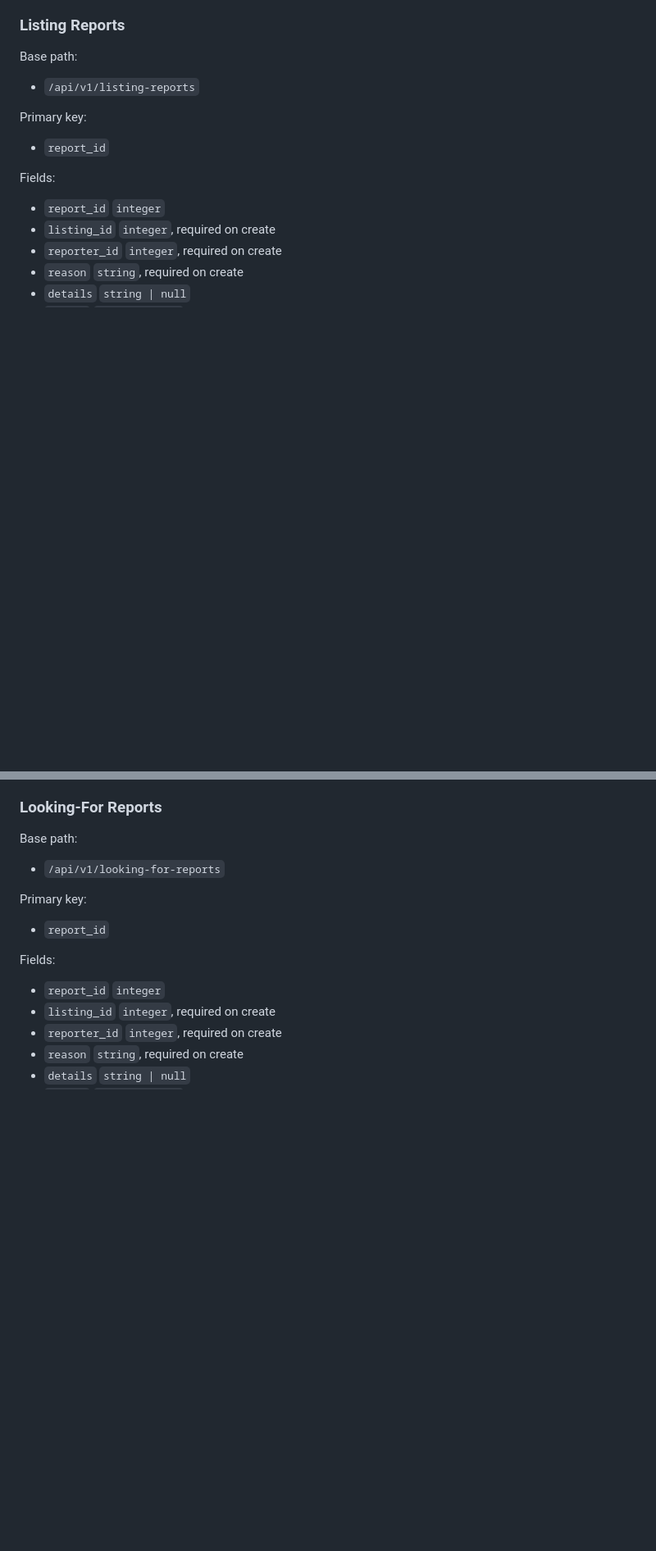
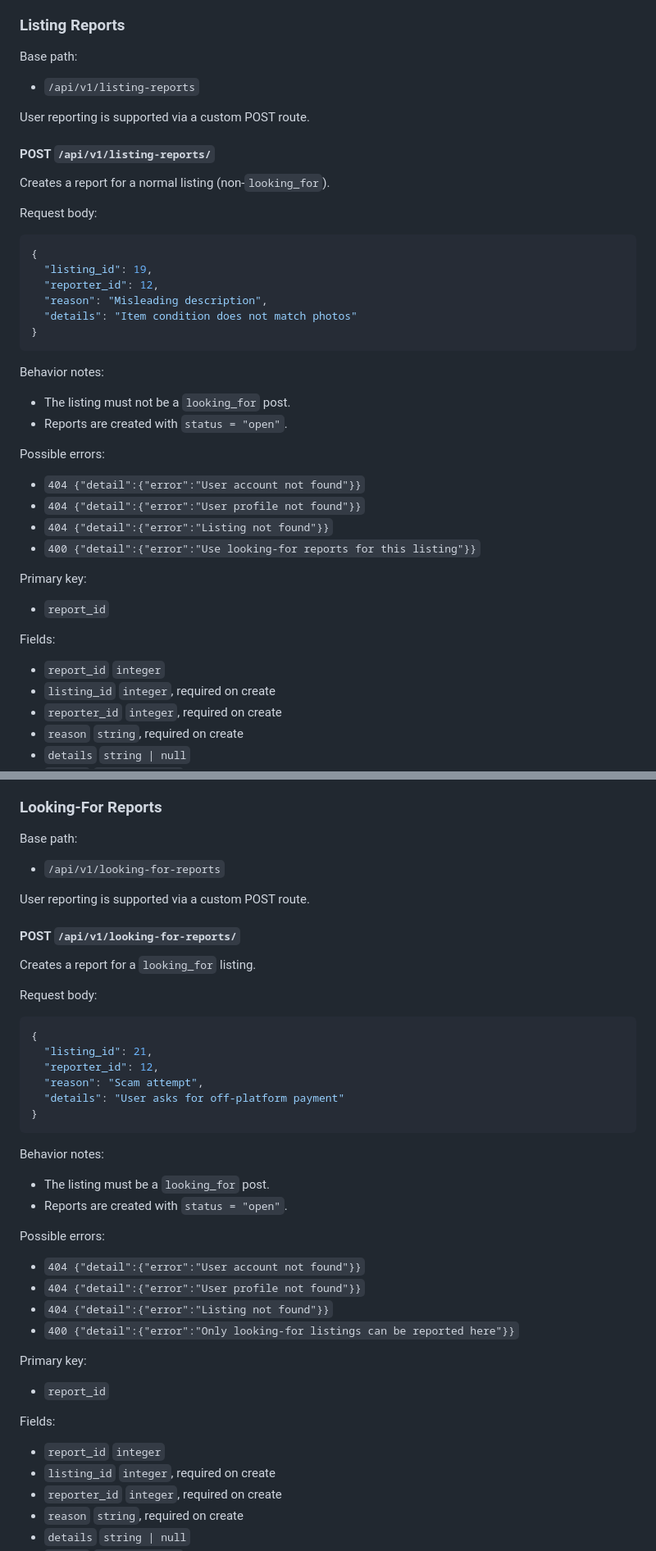
Before and after one commit to Terriakidesu/studket-backend, a Markdown page: API_REFERENCE.md, 2 parts joined by grey strips. Shown at 82% size. GitHub-like rendering; blank space fills up the shorter version.

````diff
--- a/API_REFERENCE.md
+++ b/API_REFERENCE.md
@@ -2573,6 +2608,35 @@ Base path:
 
 - `/api/v1/listing-reports`
 
+User reporting is supported via a custom POST route.
+
+#### POST `/api/v1/listing-reports/`
+
+Creates a report for a normal listing (non-`looking_for`).
+
+Request body:
+
+```json
+{
+  "listing_id": 19,
+  "reporter_id": 12,
+  "reason": "Misleading description",
+  "details": "Item condition does not match photos"
+}
+```
+
+Behavior notes:
+
+- The listing must not be a `looking_for` post.
+- Reports are created with `status = "open"`.
+
+Possible errors:
+
+- `404 {"detail":{"error":"User account not found"}}`
+- `404 {"detail":{"error":"User profile not found"}}`
+- `404 {"detail":{"error":"Listing not found"}}`
+- `400 {"detail":{"error":"Use looking-for reports for this listing"}}`
+
 Primary key:
 
 - `report_id`
@@ -2595,6 +2659,35 @@ Fields:
 Base path:
 
 - `/api/v1/looking-for-reports`
+
+User reporting is supported via a custom POST route.
+
+#### POST `/api/v1/looking-for-reports/`
+
+Creates a report for a `looking_for` listing.
+
+Request body:
+
+```json
+{
+  "listing_id": 21,
+  "reporter_id": 12,
+  "reason": "Scam attempt",
+  "details": "User asks for off-platform payment"
+}
+```
+
+Behavior notes:
+
+- The listing must be a `looking_for` post.
+- Reports are created with `status = "open"`.
+
+Possible errors:
+
+- `404 {"detail":{"error":"User account not found"}}`
+- `404 {"detail":{"error":"User profile not found"}}`
+- `404 {"detail":{"error":"Listing not found"}}`
+- `400 {"detail":{"error":"Only looking-for listings can be reported here"}}`
 
 Primary key:
 
````
Also changed, not shown: other parts of API_REFERENCE.md (+64 -0 lines).
